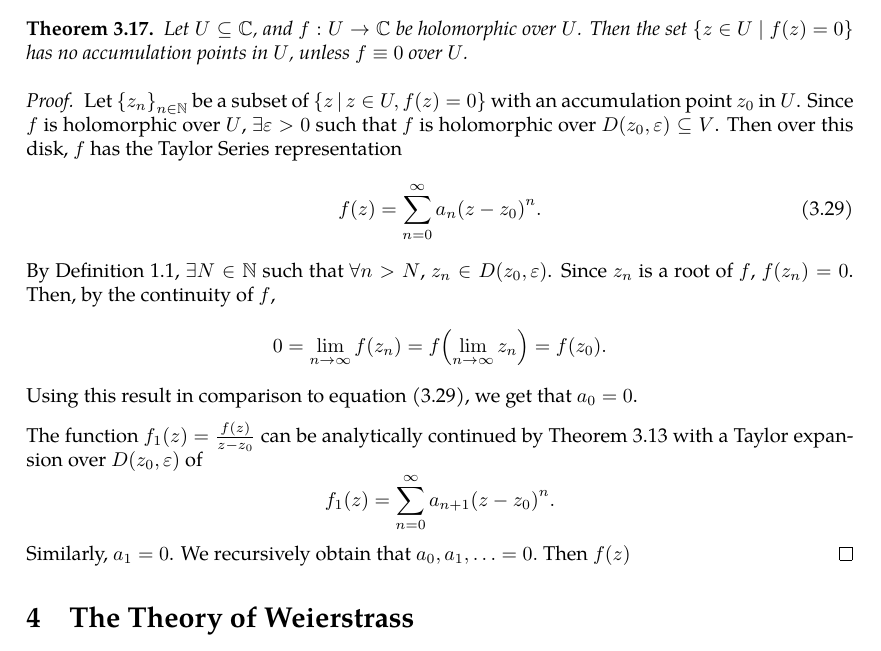
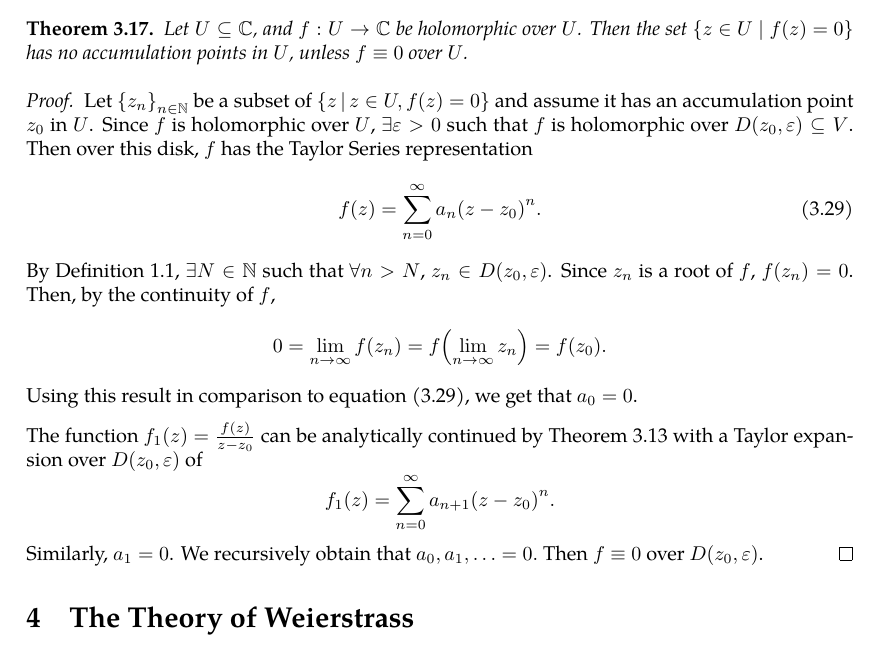
Before and after one commit to slipperking/complex-analysis-latex, a LaTeX document (main.tex): part of page 36 of 37, cut so that both start at the same text. Compiled offline with pdfLaTeX.

Commit message:
overleaf_to_git (Mon Jun  2 23:48:36 2025 -0700): update main.tex from r6890 to r6897

```diff
--- a/main.tex
+++ b/main.tex
@@ -940,7 +940,7 @@ We will introduce a fundamental application of Liouville's Theorem (\autoref{thm
     Let \(U\subseteq\mathbb{C}\), and \(f:U\to\mathbb{C}\) be holomorphic over \(U\). Then the set \(\cbraces{z\in U\mid f(z)=0}\) has no accumulation points in \(U\), unless \(f\equiv0\) over \(U\).
 \end{theorem}
 \begin{proof}
-    Let \(\cbraces{z_n}_{n\in\mathbb{N}}\) be a subset of \(\cbraces{z}{z\in U,f(z)=0}\) with an accumulation point \(z_0\) in \(U\). Since \(f\) is holomorphic over \(U\), \(\exists\varepsilon>0\) such that \(f\) is holomorphic over \(D\paren{z_0,\varepsilon}\subseteq V\). Then over this disk, \(f\) has the Taylor Series representation
+    Let \(\cbraces{z_n}_{n\in\mathbb{N}}\) be a subset of \(\cbraces{z}{z\in U,f(z)=0}\) and assume it has an accumulation point \(z_0\) in \(U\). Since \(f\) is holomorphic over \(U\), \(\exists\varepsilon>0\) such that \(f\) is holomorphic over \(D\paren{z_0,\varepsilon}\subseteq V\). Then over this disk, \(f\) has the Taylor Series representation
     \begin{equation}\label{eq:identityaccumulationofzeroes_taylorexpansion}
         f(z)=\sum_{n=0}^\infty a_n\paren{z-z_0}^n.
     \end{equation}
@@ -948,7 +948,7 @@ We will introduce a fundamental application of Liouville's Theorem (\autoref{thm
 
     The function \(f_1(z)=\frac{f(z)}{z-z_0}\) can be analytically continued by \autoref{thm:analyticcontinuationremovablesingularities} with a Taylor expansion over \(D\paren{z_0,\varepsilon}\) of
     \[f_1(z)=\sum_{n=0}^\infty a_{n+1}\paren{z-z_0}^n.\]
-    Similarly, \(a_1=0\). We recursively obtain that \(a_0,a_1,\ldots=0.\) Then \(f(z)\)
+    Similarly, \(a_1=0\). We recursively obtain that \(a_0,a_1,\ldots=0.\) Then \(f\equiv0\) over \(D\paren{z_0,\varepsilon}\).
 \end{proof}
 \section{The Theory of Weierstrass}
 \subsection{Laurent Series}
```
